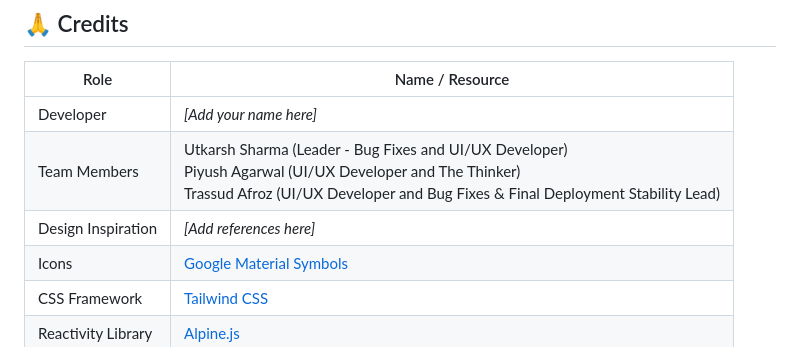
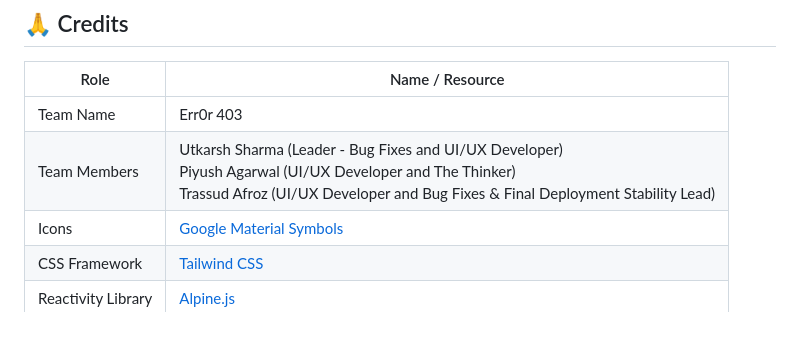
Before and after one commit to NeuroNimble/PhishShaala, a Markdown page: README.md, the part around the change. Rendered like a GitHub page.

Commit message:
Update team name and remove design inspiration in README

```diff
--- a/README.md
+++ b/README.md
@@ -130,9 +130,8 @@ Or connect your GitHub repo to [vercel.com](https://vercel.com) for automatic de
 
 | Role | Name / Resource |
 |---|---|
-| Developer | *[Add your name here]* |
+| Team Name | Err0r 403 |
 | Team Members | Utkarsh Sharma (Leader - Bug Fixes and UI/UX Developer)<br>Piyush Agarwal (UI/UX Developer and The Thinker)<br>Trassud Afroz (UI/UX Developer and Bug Fixes & Final Deployment Stability Lead) |
-| Design Inspiration | *[Add references here]* |
 | Icons | [Google Material Symbols](https://fonts.google.com/icons) |
 | CSS Framework | [Tailwind CSS](https://tailwindcss.com/) |
 | Reactivity Library | [Alpine.js](https://alpinejs.dev/) |
```
